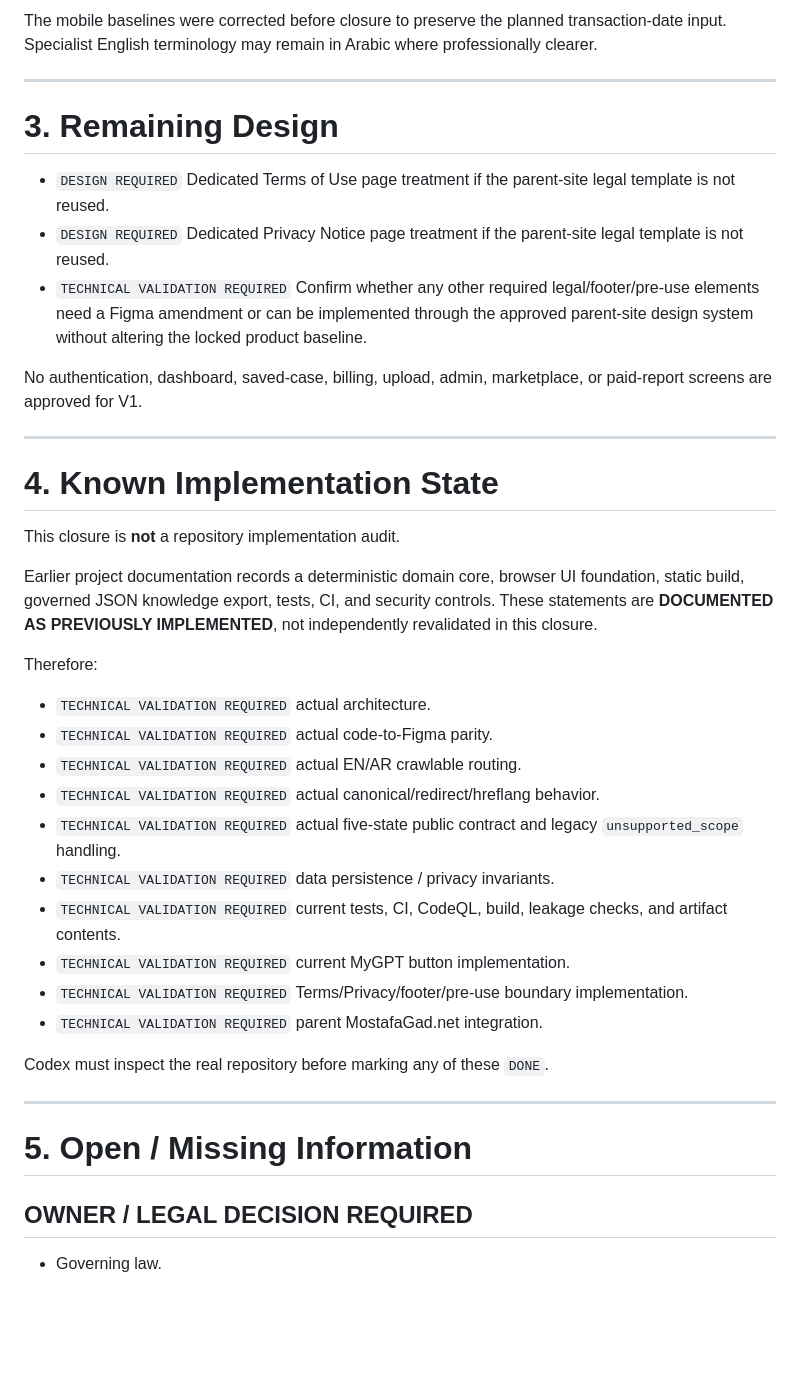
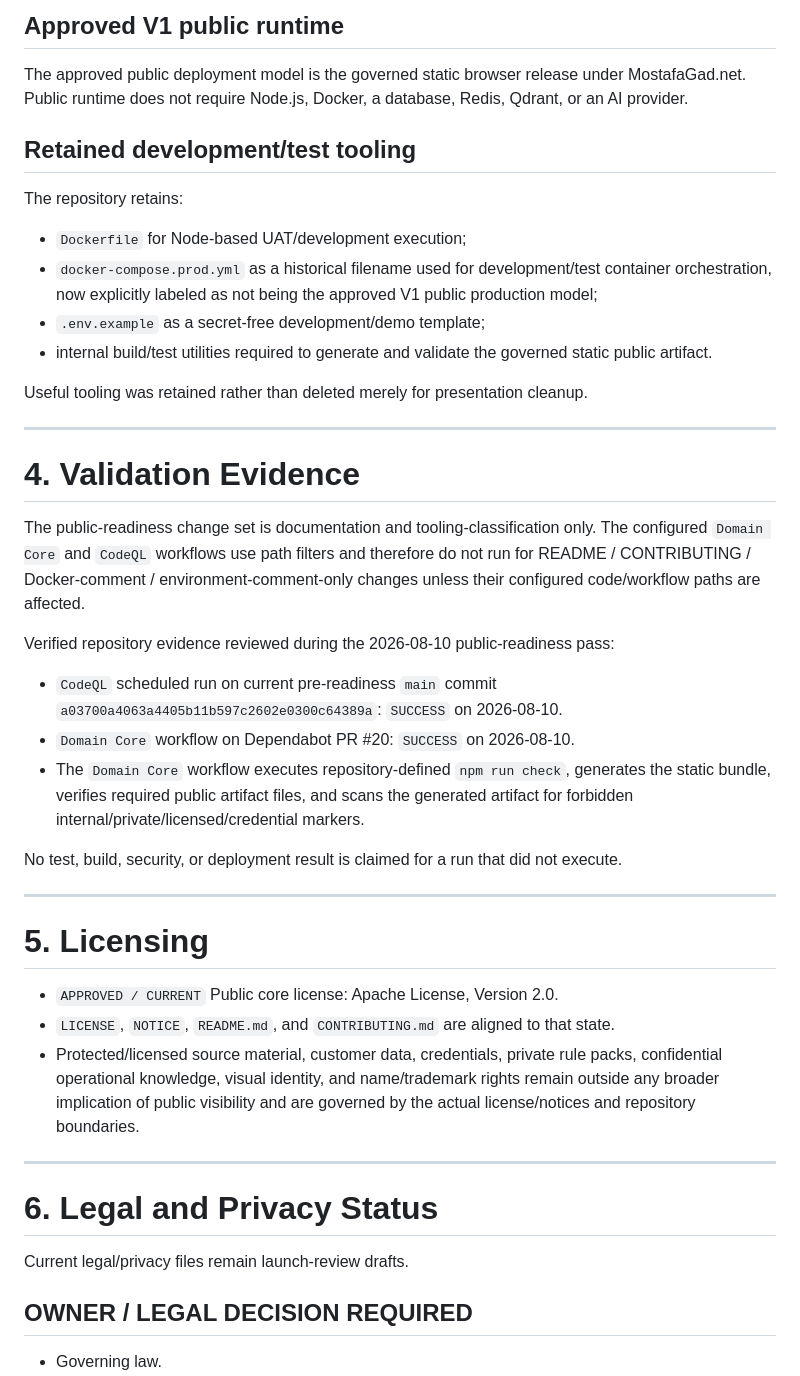
Before and after one commit to magad84/inco, a Markdown page: CURRENT_STATE.md, the part around one of its changes. Drawn GitHub-style; blank space fills up the shorter version.

```diff
--- a/CURRENT_STATE.md
+++ b/CURRENT_STATE.md
@@ -47,42 +53,46 @@ Approved MyGPT sections:
 
-The mobile baselines were corrected before closure to preserve the planned transaction-date input. Specialist English terminology may remain in Arabic where professionally clearer.
+## Approved V1 public runtime
+
+The approved public deployment model is the governed static browser release under MostafaGad.net. Public runtime does not require Node.js, Docker, a database, Redis, Qdrant, or an AI provider.
+
+## Retained development/test tooling
+
+The repository retains:
+
+- `Dockerfile` for Node-based UAT/development execution;
+- `docker-compose.prod.yml` as a historical filename used for development/test container orchestration, now explicitly labeled as not being the approved V1 public production model;
+- `.env.example` as a secret-free development/demo template;
+- internal build/test utilities required to generate and validate the governed static public artifact.
+
+Useful tooling was retained rather than deleted merely for presentation cleanup.
 
 ---
 
-# 3. Remaining Design
+# 4. Validation Evidence
 
-- `DESIGN REQUIRED` Dedicated Terms of Use page treatment if the parent-site legal template is not reused.
-- `DESIGN REQUIRED` Dedicated Privacy Notice page treatment if the parent-site legal template is not reused.
-- `TECHNICAL VALIDATION REQUIRED` Confirm whether any other required legal/footer/pre-use elements need a Figma amendment or can be implemented through the approved parent-site design system without altering the locked product baseline.
+The public-readiness change set is documentation and tooling-classification only. The configured `Domain Core` and `CodeQL` workflows use path filters and therefore do not run for README / CONTRIBUTING / Docker-comment / environment-comment-only changes unless their configured code/workflow paths are affected.
 
-No authentication, dashboard, saved-case, billing, upload, admin, marketplace, or paid-report screens are approved for V1.
+Verified repository evidence reviewed during the 2026-08-10 public-readiness pass:
+
+- `CodeQL` scheduled run on current pre-readiness `main` commit `a03700a4063a4405b11b597c2602e0300c64389a`: `SUCCESS` on 2026-08-10.
+- `Domain Core` workflow on Dependabot PR #20: `SUCCESS` on 2026-08-10.
+- The `Domain Core` workflow executes repository-defined `npm run check`, generates the static bundle, verifies required public artifact files, and scans the generated artifact for forbidden internal/private/licensed/credential markers.
+
+No test, build, security, or deployment result is claimed for a run that did not execute.
 
 ---
 
-# 4. Known Implementation State
+# 5. Licensing
 
-This closure is **not** a repository implementation audit.
-
-Earlier project documentation records a deterministic domain core, browser UI foundation, static build, governed JSON knowledge export, tests, CI, and security controls. These statements are **DOCUMENTED AS PREVIOUSLY IMPLEMENTED**, not independently revalidated in this closure.
-
-Therefore:
-
-- `TECHNICAL VALIDATION REQUIRED` actual architecture.
-- `TECHNICAL VALIDATION REQUIRED` actual code-to-Figma parity.
-- `TECHNICAL VALIDATION REQUIRED` actual EN/AR crawlable routing.
-- `TECHNICAL VALIDATION REQUIRED` actual canonical/redirect/hreflang behavior.
-- `TECHNICAL VALIDATION REQUIRED` actual five-state public contract and legacy `unsupported_scope` handling.
-- `TECHNICAL VALIDATION REQUIRED` data persistence / privacy invariants.
-- `TECHNICAL VALIDATION REQUIRED` current tests, CI, CodeQL, build, leakage checks, and artifact contents.
-- `TECHNICAL VALIDATION REQUIRED` current MyGPT button implementation.
-- `TECHNICAL VALIDATION REQUIRED` Terms/Privacy/footer/pre-use boundary implementation.
-- `TECHNICAL VALIDATION REQUIRED` parent MostafaGad.net integration.
-
-Codex must inspect the real repository before marking any of these `DONE`.
+- `APPROVED / CURRENT` Public core license: Apache License, Version 2.0.
+- `LICENSE`, `NOTICE`, `README.md`, and `CONTRIBUTING.md` are aligned to that state.
+- Protected/licensed source material, customer data, credentials, private rule packs, confidential operational knowledge, visual identity, and name/trademark rights remain outside any broader implication of public visibility and are governed by the actual license/notices and repository boundaries.
 
 ---
 
-# 5. Open / Missing Information
+# 6. Legal and Privacy Status
+
+Current legal/privacy files remain launch-review drafts.
 
 ## OWNER / LEGAL DECISION REQUIRED
 
```
Also changed, not shown: other parts of CURRENT_STATE.md (+48 -67 lines).
